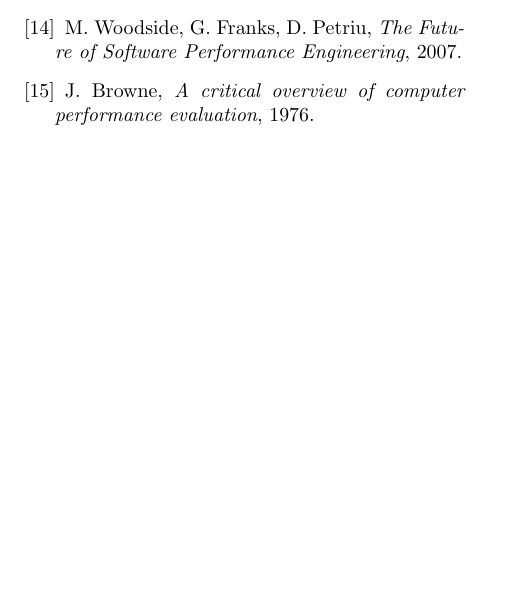
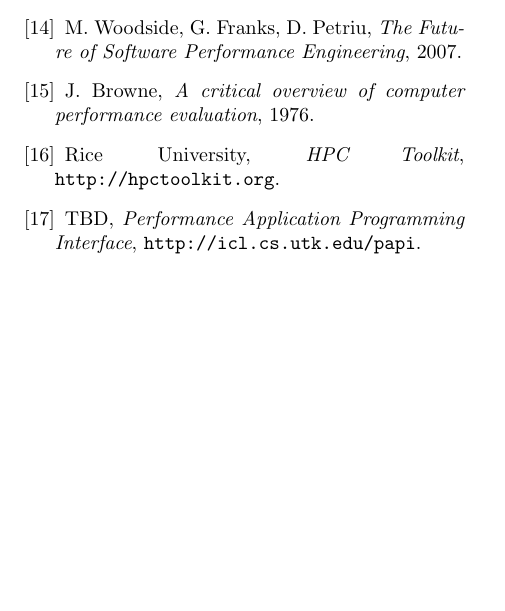
Before and after one commit to moreandres/mpi-skel, a LaTeX paper (doc/doc.tex): part of page 3 of 3, cut so that both start at the same text, the shorter picture padded with empty space. Compiled offline with pdfLaTeX.

Commit message:
added related frameworks

```diff
--- a/doc/doc.tex
+++ b/doc/doc.tex
@@ -213,6 +213,18 @@ J. Levon,
  \emph{A critical overview of computer performance evaluation},
  1976.
 
+\bibitem{hpctoolkit}
+  Rice University,
+ \emph{HPC Toolkit},
+ {\tt http://hpctoolkit.org}.
+
+\bibitem{papi}
+  TBD,
+  \emph{Performance Application Programming Interface},
+  {\tt http://icl.cs.utk.edu/papi}.
+
+% http://en.wikipedia.org/wiki/Performance_tuning
+
 \end{thebibliography}
 
 \end{document}
```
